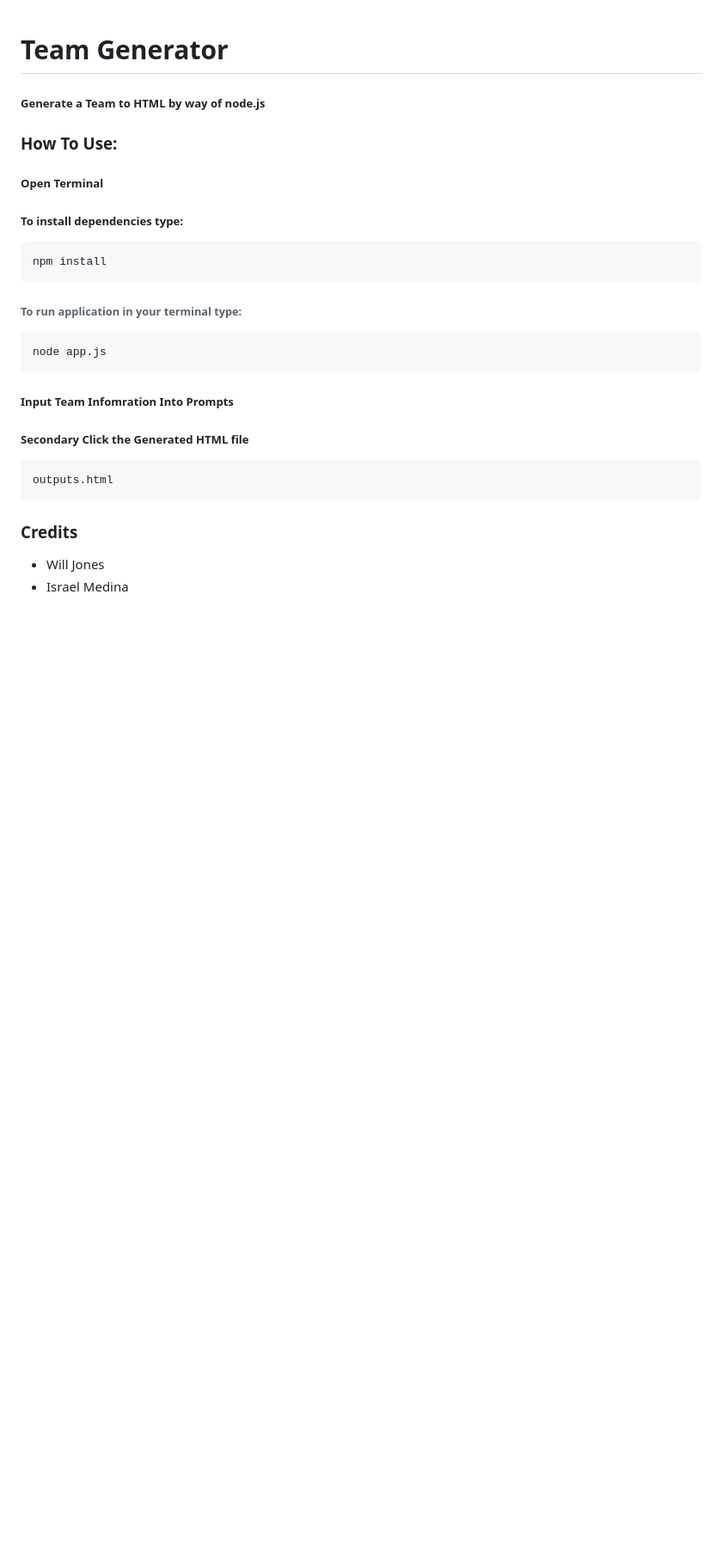
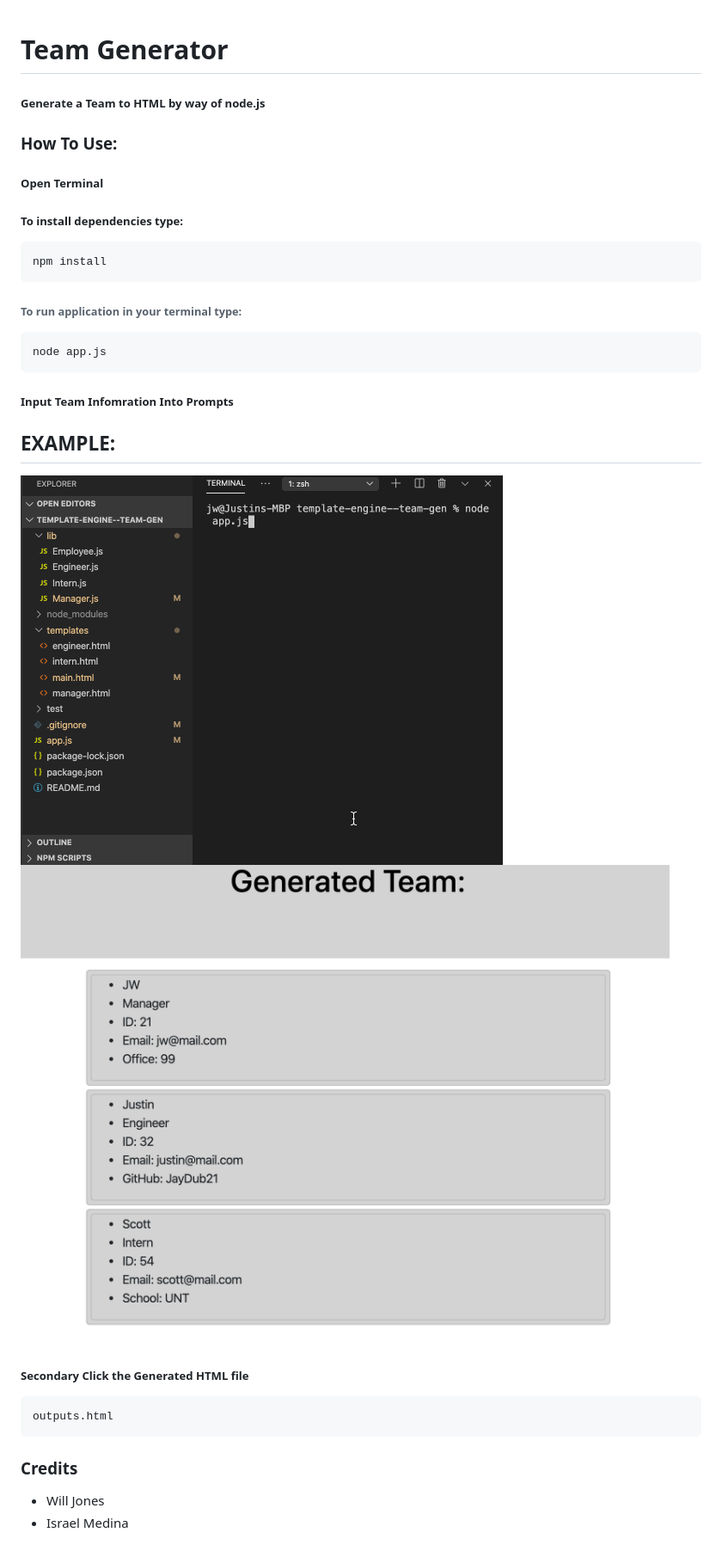
Before and after one commit to JayDub21/TeamGenerator, a Markdown page: README.md, the part around the change. Shown at 86% size. Drawn GitHub-style; pictures changed too: images/teamGen.gif (added), images/teamGenSS.png (added); blank space fills up the shorter version.

Commit message:
created gif and added to readme

````diff
--- a/README.md
+++ b/README.md
@@ -18,6 +18,10 @@ node app.js
 
 ##### Input Team Infomration Into Prompts
 
+## EXAMPLE:
+![employee-tracker](images/teamGen.gif)
+![employee-tracker](images/teamGenSS.png)
+
 ##### Secondary Click the Generated HTML file
 ```sh
 outputs.html
````
Also changed, not shown: 5 other files.
